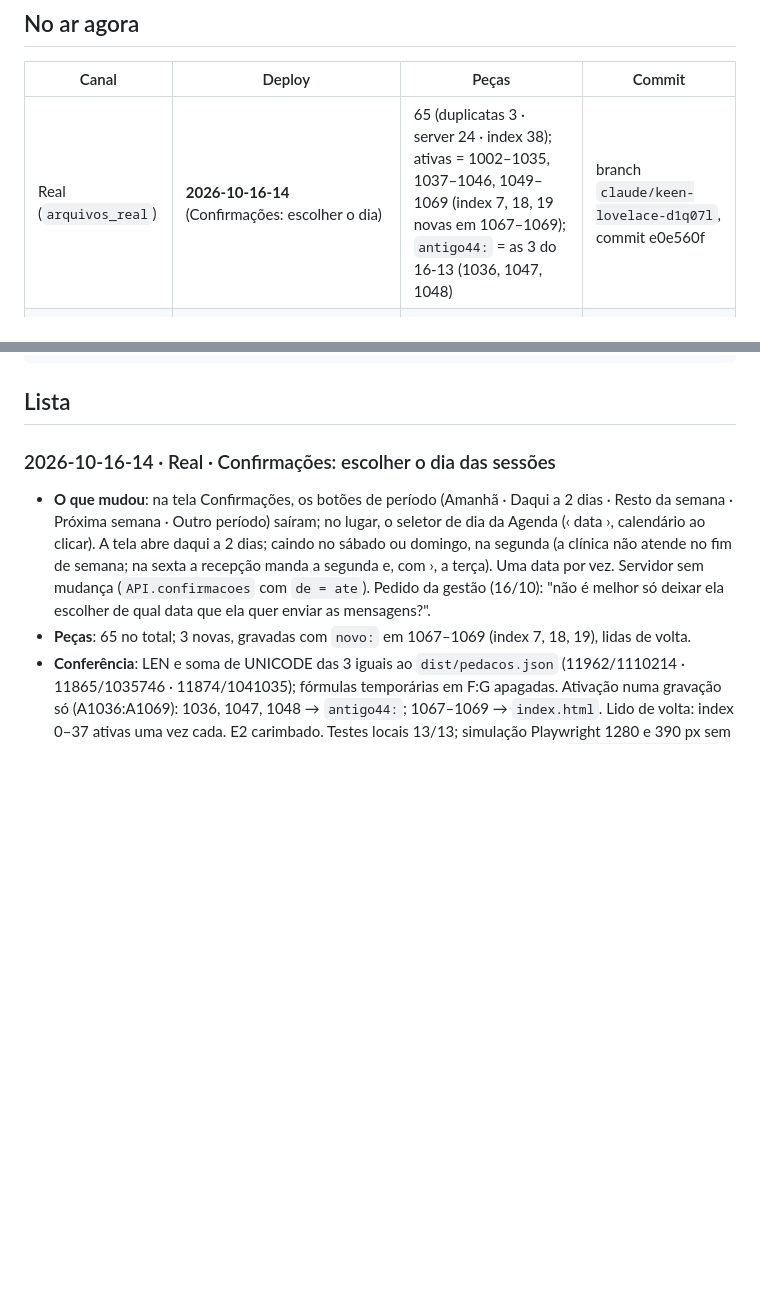
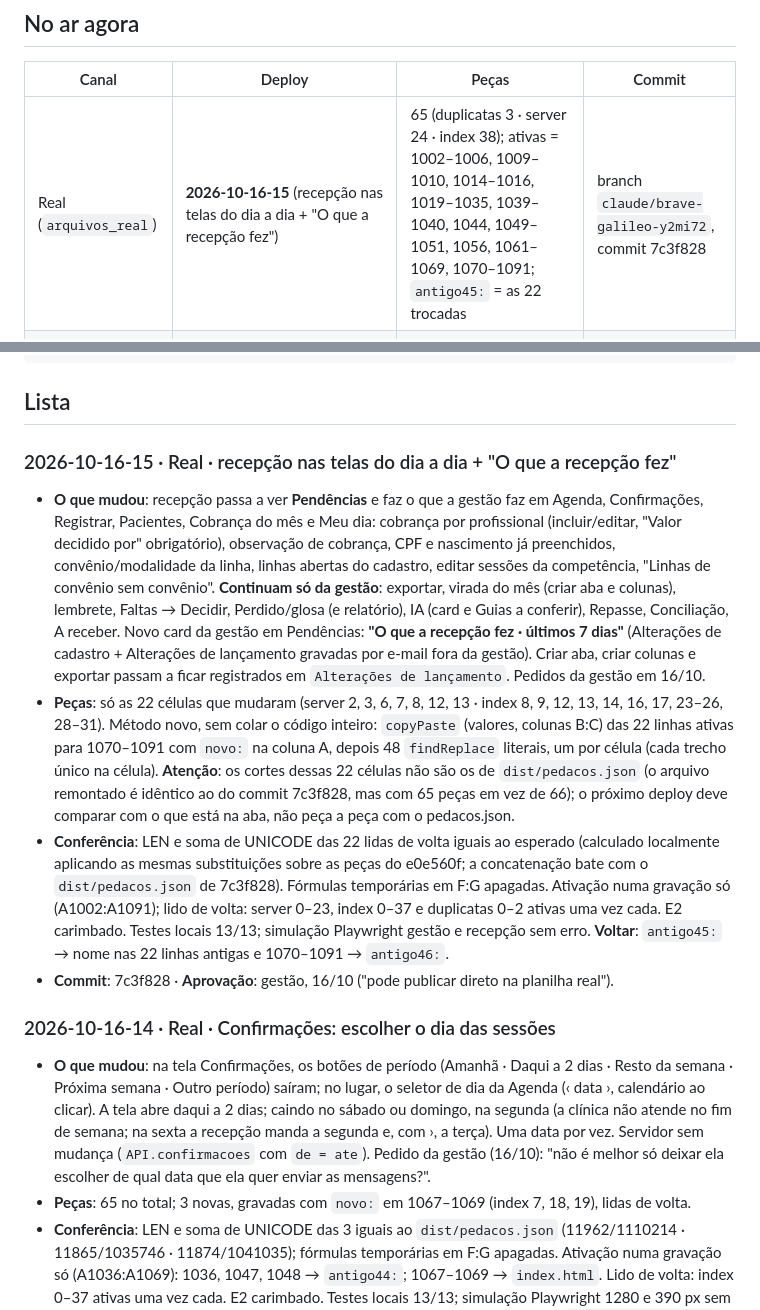
Before and after one commit to administrativo1991/main, a Markdown page: docs/DEPLOYS.md, 2 parts joined by grey strips. Rendered like a GitHub page; blank space fills up the shorter version.

Commit message:
DEPLOYS: 2026-10-16-15 na real (recepção nas telas do dia a dia + O que a recepção fez)
Co-Authored-By: Claude Opus 5.5 <noreply@anthropic.com>
Claude-Session: https://claude.ai/code/session_017kuvdnQuyBxVHM1nXn1yDK

````diff
--- a/docs/DEPLOYS.md
+++ b/docs/DEPLOYS.md
@@ -23,7 +23,7 @@ coluna E não afeta o app. Atualizar `E2` faz parte de toda publicação (passo
 
 | Canal | Deploy | Peças | Commit |
 |---|---|---|---|
-| Real (`arquivos_real`) | **2026-10-16-14** (Confirmações: escolher o dia) | 65 (duplicatas 3 · server 24 · index 38); ativas = 1002–1035, 1037–1046, 1049–1069 (index 7, 18, 19 novas em 1067–1069); `antigo44:` = as 3 do 16-13 (1036, 1047, 1048) | branch `claude/keen-lovelace-d1q07l`, commit e0e560f |
+| Real (`arquivos_real`) | **2026-10-16-15** (recepção nas telas do dia a dia + "O que a recepção fez") | 65 (duplicatas 3 · server 24 · index 38); ativas = 1002–1006, 1009–1010, 1014–1016, 1019–1035, 1039–1040, 1044, 1049–1051, 1056, 1061–1069, 1070–1091; `antigo45:` = as 22 trocadas | branch `claude/brave-galileo-y2mi72`, commit 7c3f828 |
 | Teste (`arquivos`) | **2026-10-16-10** (Alertas, ⚠ abre a Ficha) | 60 (duplicatas 3 · server 20 · index 37), linhas 750–809; `antigo42:` = as do 16-09 (690–749) | branch `claude/sweet-wozniak-aviy8u`, commit cede9d7 |
 | Carregador real | 2026-10-16 (`dist/Code.real.gs` com `gatilhoDiarioIA` + permissões; versão 2 do projeto real, implantada pela gestão em 16/10 17:27) | — | 618b511 |
 | Carregador teste | 2026-10-04-01 + nova versão pendente desde 05/10 (permissão do Drive, ver `COMO-INSTALAR.md`) | — | — |
@@ -48,6 +48,27 @@ Modelo:
 ```
 
 ## Lista
+
+### 2026-10-16-15 · Real · recepção nas telas do dia a dia + "O que a recepção fez"
+- **O que mudou**: recepção passa a ver **Pendências** e faz o que a gestão faz em Agenda, Confirmações, Registrar,
+  Pacientes, Cobrança do mês e Meu dia: cobrança por profissional (incluir/editar, "Valor decidido por" obrigatório),
+  observação de cobrança, CPF e nascimento já preenchidos, convênio/modalidade da linha, linhas abertas do cadastro,
+  editar sessões da competência, "Linhas de convênio sem convênio". **Continuam só da gestão**: exportar, virada do mês
+  (criar aba e colunas), lembrete, Faltas → Decidir, Perdido/glosa (e relatório), IA (card e Guias a conferir), Repasse,
+  Conciliação, A receber. Novo card da gestão em Pendências: **"O que a recepção fez · últimos 7 dias"** (Alterações de
+  cadastro + Alterações de lançamento gravadas por e-mail fora da gestão). Criar aba, criar colunas e exportar passam a
+  ficar registrados em `Alterações de lançamento`. Pedidos da gestão em 16/10.
+- **Peças**: só as 22 células que mudaram (server 2, 3, 6, 7, 8, 12, 13 · index 8, 9, 12, 13, 14, 16, 17, 23–26, 28–31).
+  Método novo, sem colar o código inteiro: `copyPaste` (valores, colunas B:C) das 22 linhas ativas para 1070–1091 com
+  `novo:` na coluna A, depois 48 `findReplace` literais, um por célula (cada trecho único na célula). **Atenção**: os
+  cortes dessas 22 células não são os de `dist/pedacos.json` (o arquivo remontado é idêntico ao do commit 7c3f828, mas
+  com 65 peças em vez de 66); o próximo deploy deve comparar com o que está na aba, não peça a peça com o pedacos.json.
+- **Conferência**: LEN e soma de UNICODE das 22 lidas de volta iguais ao esperado (calculado localmente aplicando as mesmas
+  substituições sobre as peças do e0e560f; a concatenação bate com o `dist/pedacos.json` de 7c3f828). Fórmulas
+  temporárias em F:G apagadas. Ativação numa gravação só (A1002:A1091); lido de volta: server 0–23, index 0–37 e
+  duplicatas 0–2 ativas uma vez cada. E2 carimbado. Testes locais 13/13; simulação Playwright gestão e recepção sem erro.
+  **Voltar**: `antigo45:` → nome nas 22 linhas antigas e 1070–1091 → `antigo46:`.
+- **Commit**: 7c3f828 · **Aprovação**: gestão, 16/10 ("pode publicar direto na planilha real").
 
 ### 2026-10-16-14 · Real · Confirmações: escolher o dia das sessões
 - **O que mudou**: na tela Confirmações, os botões de período (Amanhã · Daqui a 2 dias · Resto da semana · Próxima semana ·
````
